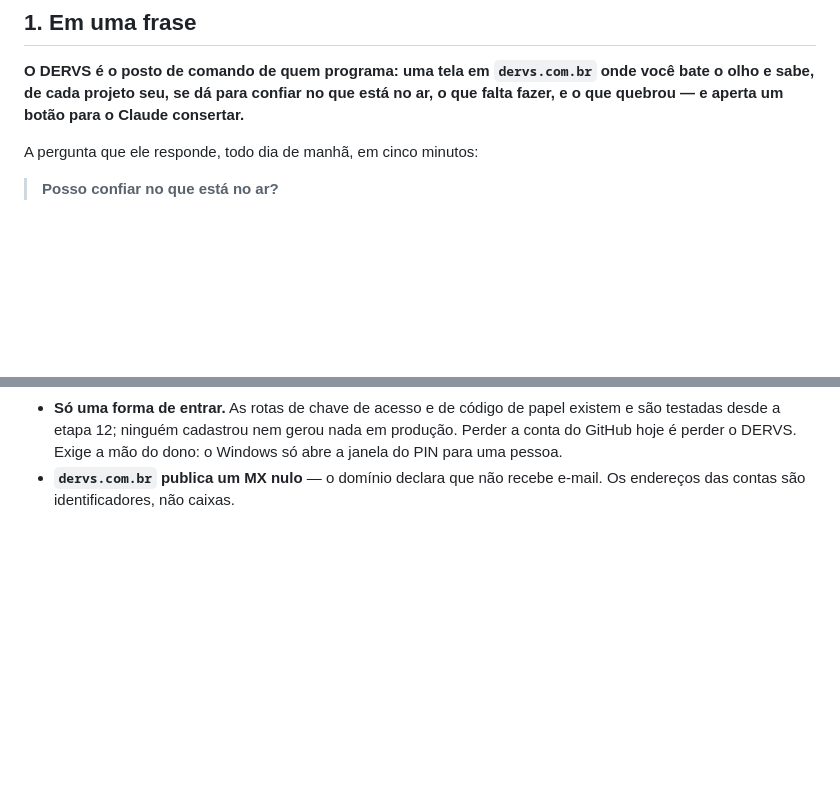
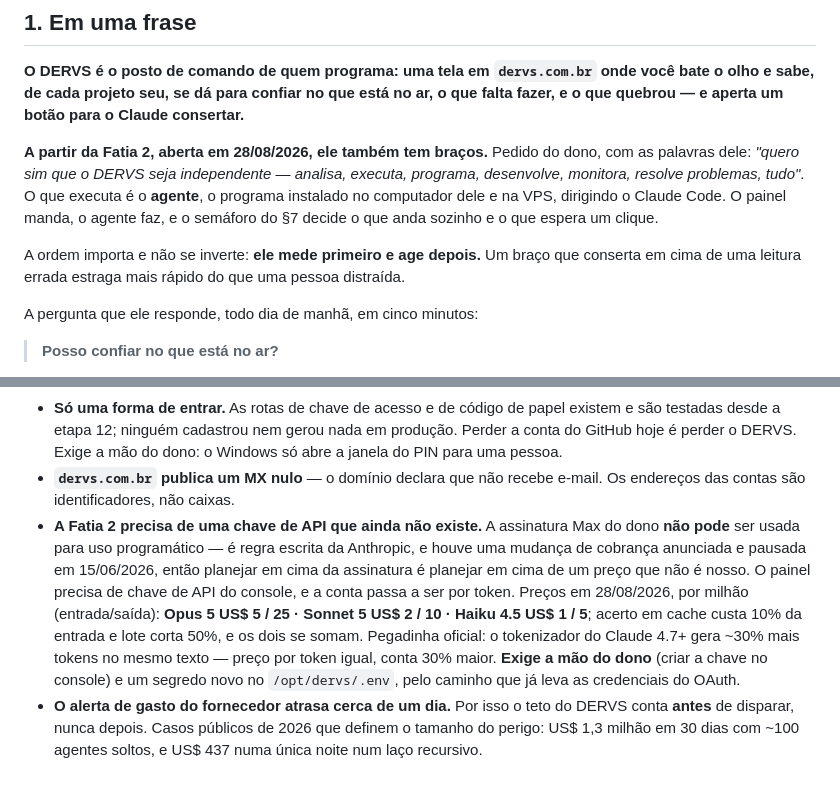
Before and after one commit to garcia-goncalves/dervs, a Markdown page: docs/A-APLICACAO.md, 2 parts joined by grey strips. GitHub-like rendering; blank space fills up the shorter version.

```diff
--- a/docs/A-APLICACAO.md
+++ b/docs/A-APLICACAO.md
@@ -19,6 +19,15 @@ trinta anotações de memória. Nenhum deles respondia, sozinho, *o que esta apl
 **O DERVS é o posto de comando de quem programa: uma tela em `dervs.com.br` onde você
 bate o olho e sabe, de cada projeto seu, se dá para confiar no que está no ar, o que
 falta fazer, e o que quebrou — e aperta um botão para o Claude consertar.**
+
+**A partir da Fatia 2, aberta em 28/08/2026, ele também tem braços.** Pedido do dono, com
+as palavras dele: *"quero sim que o DERVS seja independente — analisa, executa, programa,
+desenvolve, monitora, resolve problemas, tudo"*. O que executa é o **agente**, o programa
+instalado no computador dele e na VPS, dirigindo o Claude Code. O painel manda, o agente
+faz, e o semáforo do §7 decide o que anda sozinho e o que espera um clique.
+
+A ordem importa e não se inverte: **ele mede primeiro e age depois.** Um braço que conserta
+em cima de uma leitura errada estraga mais rápido do que uma pessoa distraída.
 
 A pergunta que ele responde, todo dia de manhã, em cinco minutos:
 
@@ -403,3 +451,17 @@ Decisões travadas. Mudar qualquer uma exige um motivo novo, escrito.
   do PIN para uma pessoa.
 - **`dervs.com.br` publica um MX nulo** — o domínio declara que não recebe e-mail. Os
   endereços das contas são identificadores, não caixas.
+- **A Fatia 2 precisa de uma chave de API que ainda não existe.** A assinatura Max do dono
+  **não pode** ser usada para uso programático — é regra escrita da Anthropic, e houve uma
+  mudança de cobrança anunciada e pausada em 15/06/2026, então planejar em cima da
+  assinatura é planejar em cima de um preço que não é nosso. O painel precisa de chave de
+  API do console, e a conta passa a ser por token. Preços em 28/08/2026, por milhão
+  (entrada/saída): **Opus 5 US$ 5 / 25 · Sonnet 5 US$ 2 / 10 · Haiku 4.5 US$ 1 / 5**;
+  acerto em cache custa 10% da entrada e lote corta 50%, e os dois se somam. Pegadinha
+  oficial: o tokenizador do Claude 4.7+ gera ~30% mais tokens no mesmo texto — preço por
+  token igual, conta 30% maior. **Exige a mão do dono** (criar a chave no console) e um
+  segredo novo no `/opt/dervs/.env`, pelo caminho que já leva as credenciais do OAuth.
+- **O alerta de gasto do fornecedor atrasa cerca de um dia.** Por isso o teto do DERVS conta
+  **antes** de disparar, nunca depois. Casos públicos de 2026 que definem o tamanho do
+  perigo: US$ 1,3 milhão em 30 dias com ~100 agentes soltos, e US$ 437 numa única noite num
+  laço recursivo.
```
Also changed, not shown: other parts of docs/A-APLICACAO.md (+48 -9 lines).
